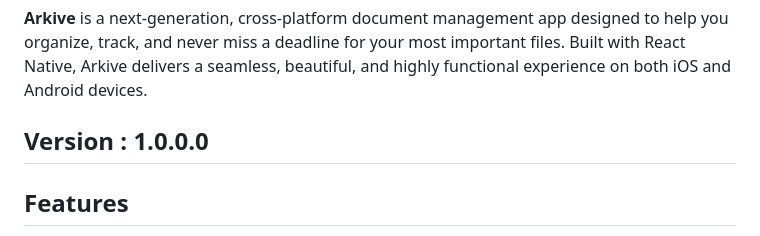
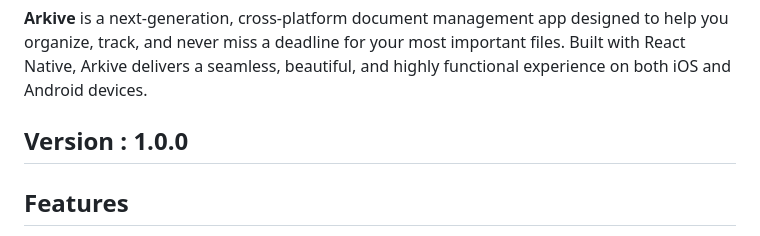
Before and after one commit to absknpl/docu-manage-mobile-app, a Markdown page: README.md, the part around the change. GitHub-like rendering.

```diff
--- a/README.md
+++ b/README.md
@@ -8,7 +8,7 @@
 
 **Arkive** is a next-generation, cross-platform document management app designed to help you organize, track, and never miss a deadline for your most important files. Built with React Native, Arkive delivers a seamless, beautiful, and highly functional experience on both iOS and Android devices.
 
-## Version : 1.0.0.0
+## Version : 1.0.0
 
 ## Features
 
```
